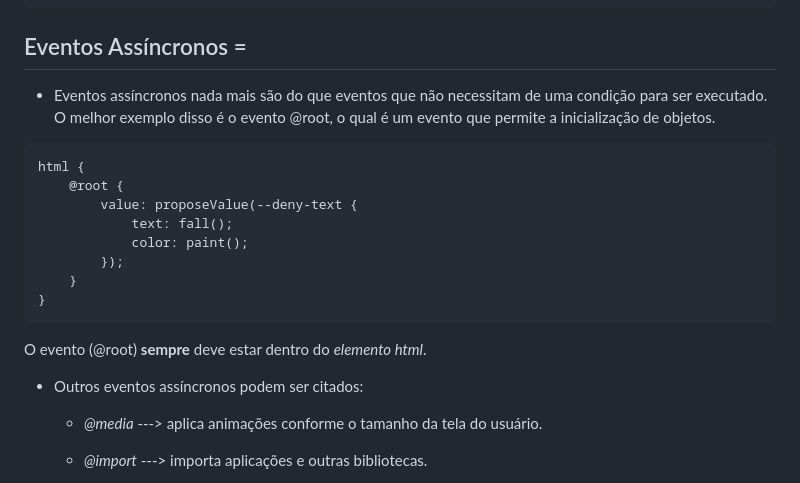
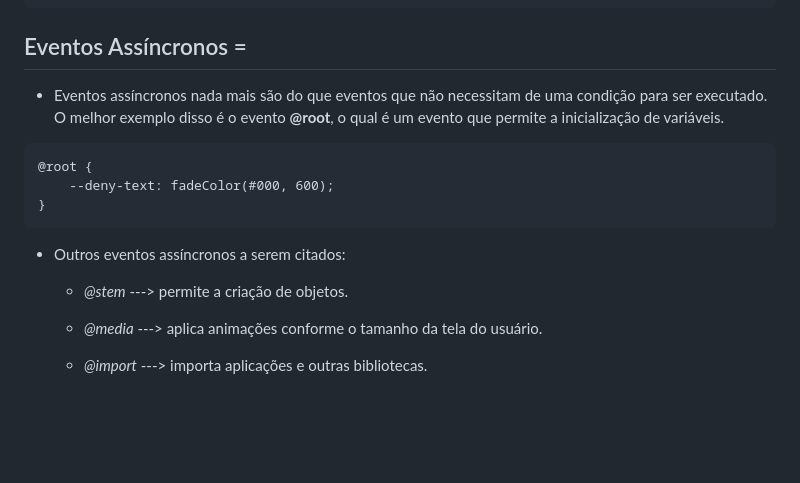
Before and after one commit to RafaelEngel10/csscript-file-extension, a Markdown page: README.md, the part around the change printed below. Drawn GitHub-style; blank space fills up the shorter version.

Commit message:
readme atualizado 06/11/25

```diff
--- a/README.md
+++ b/README.md
@@ -223,22 +223,17 @@
 
 ##  Eventos Assíncronos =
 
-* Eventos assíncronos nada mais são do que eventos que não necessitam de uma condição para ser executado. O melhor exemplo disso é o evento @root, o qual é um evento que permite a inicialização de objetos.
+* Eventos assíncronos nada mais são do que eventos que não necessitam de uma condição para ser executado. O melhor exemplo disso é o evento **@root**, o qual é um evento que permite a inicialização de variáveis.
 
 <pre>
-html {
-    @root {
-        value: proposeValue(--deny-text {
-            text: fall();
-            color: paint();
-        });
-    }
+@root {
+    --deny-text: fadeColor(#000, 600);
 }
 </pre>
 
-<p>O evento (@root) <b>sempre</b> deve estar dentro do <i>elemento html</i>.</p>
+- Outros eventos assíncronos a serem citados:
+    - *@stem* ---> permite a criação de objetos.
 
-- Outros eventos assíncronos podem ser citados:
     - *@media* ---> aplica animações conforme o tamanho da tela do usuário.
 
     - *@import* ---> importa aplicações e outras bibliotecas.
```
Also changed, not shown: other parts of README.md (+6 -6 lines).
